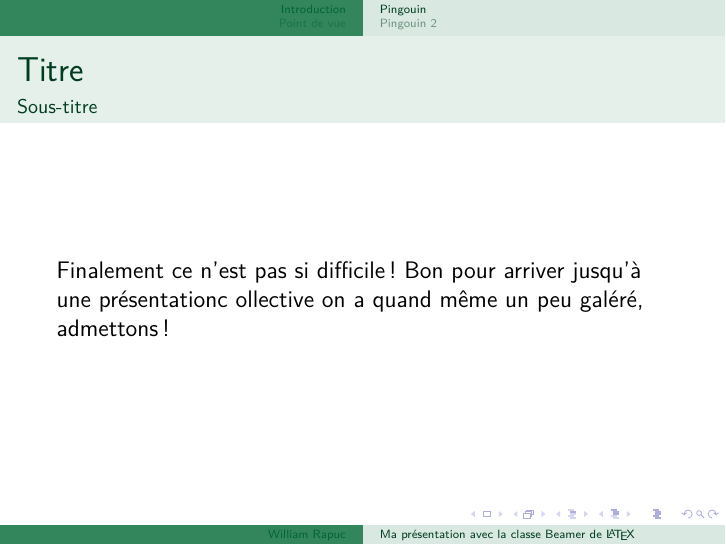
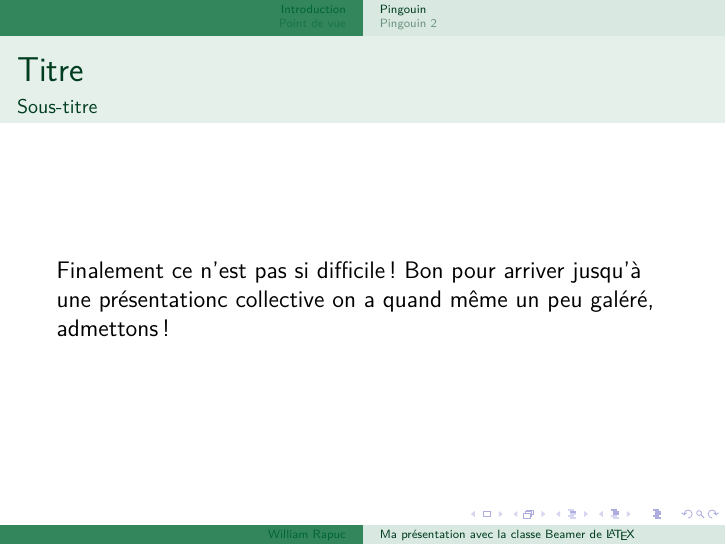
Before and after one commit to EdytemPower/Recommencons, LaTeX slides (demo_slides.tex): page 2 of 6. Compiled offline with pdfLaTeX.

Commit message:
Update demo_slides.tex

```diff
--- a/demo_slides.tex
+++ b/demo_slides.tex
@@ -27,9 +27,8 @@
  \titlepage
  \end{frame}
  \begin{frame}{Titre }{Sous-titre}
-  Finalement ce n'est pas si difficile ! Bon pour arriver jusqu'à une présentationc ollective on a quand même un peu galéré, admettons!
-
- 	\end{frame}
+  Finalement ce n'est pas si difficile ! Bon pour arriver jusqu'à une présentationc collective on a quand même un peu galéré, admettons!
+  	\end{frame}
 %%%%%%%%%%%%%%%%%%%%%%%%%%%%%%%%%%%%%%%%%%%%%%%%%%%%%%%
  \subsection{Pingouin 2}
  \begin{frame}{La glisse de Pingouin}{Sous-titre}
```
